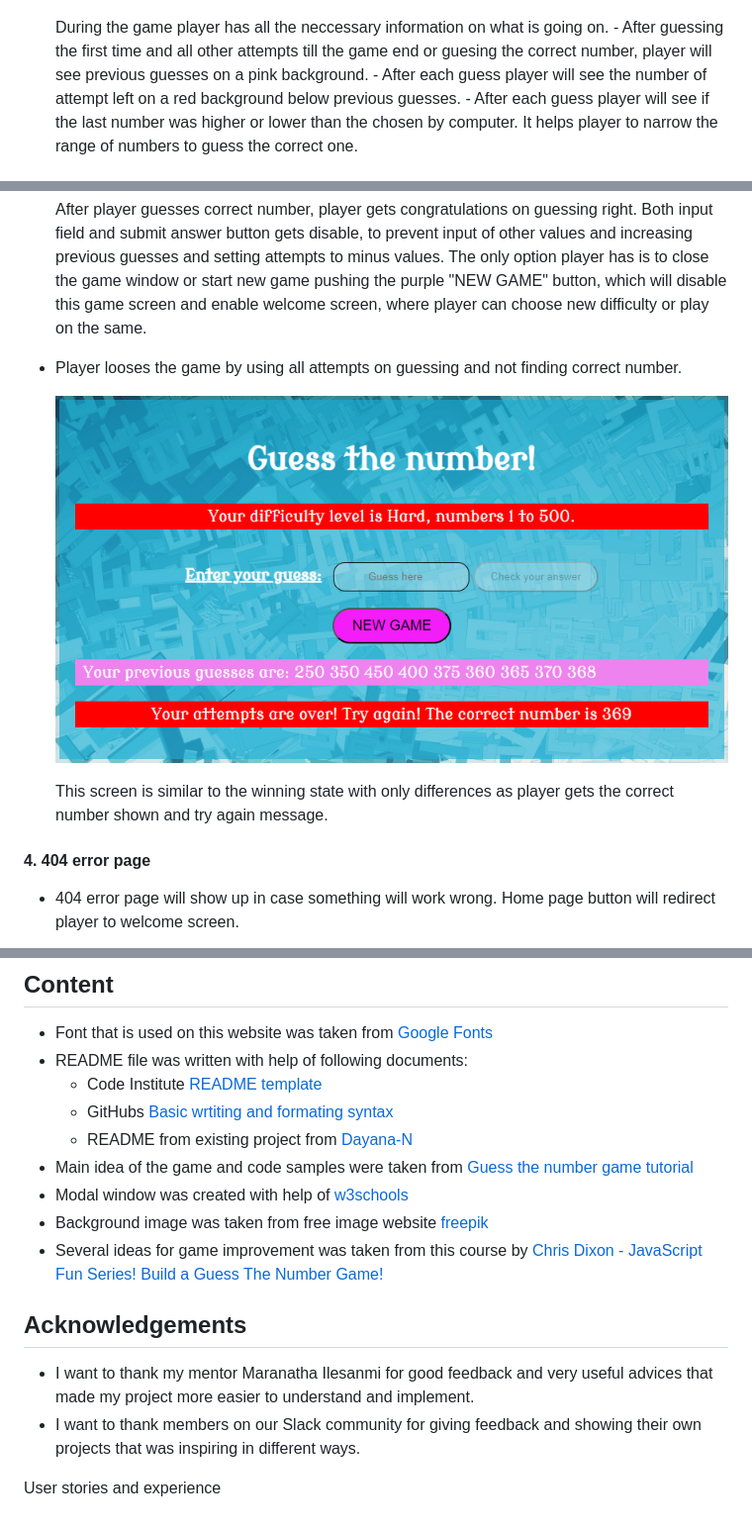
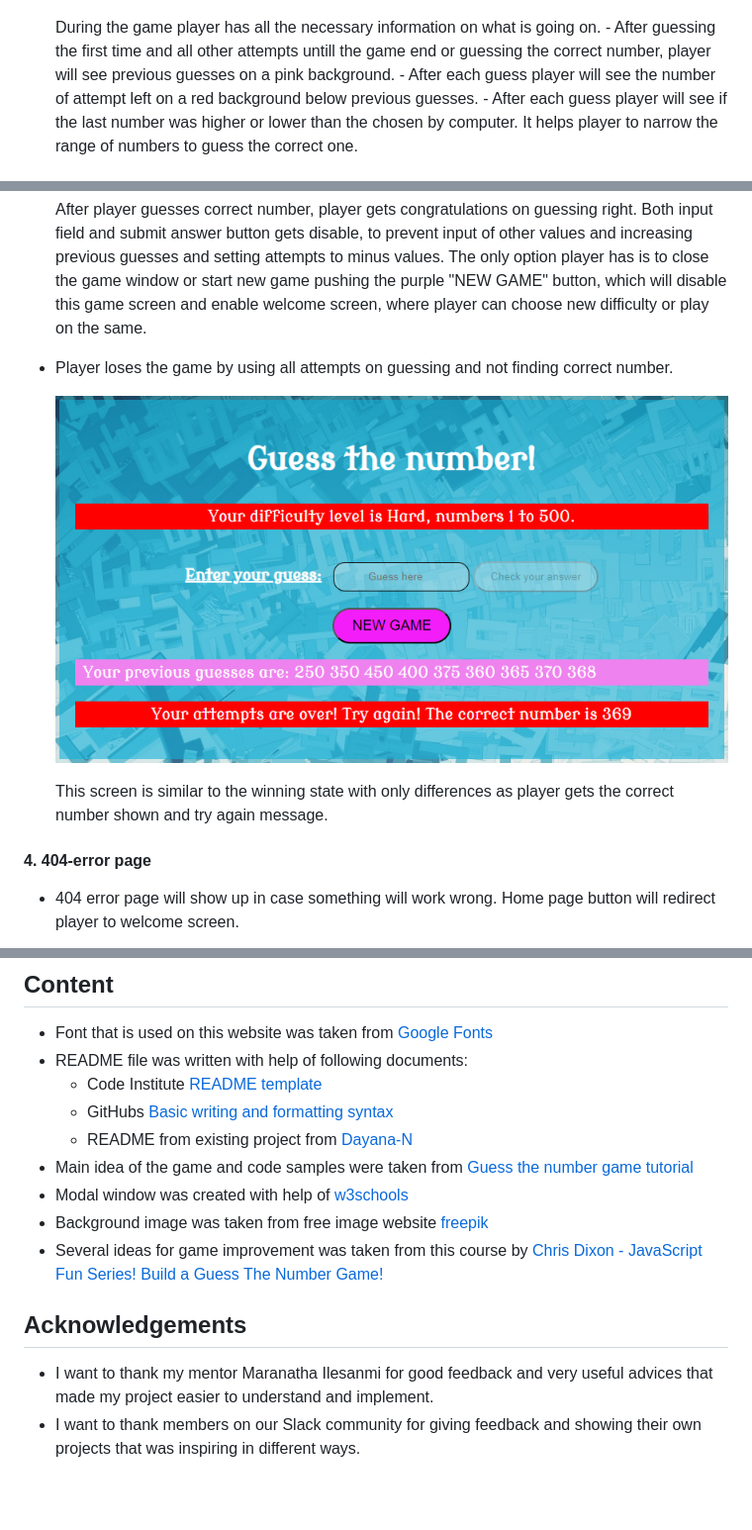
Before and after one commit to GenaGrig/guess-the-number-game, a Markdown page: README.md, 3 parts joined by grey strips. Shown at 99% size. Rendered like a GitHub page; blank space fills up the shorter version.

```diff
--- a/README.md
+++ b/README.md
@@ -83,8 +83,8 @@ Guess the number game is a simple number guessing game written in JavaScript wit
 
     ![Game is on](/assets/images/gameIsOn.PNG)
 
-    During the game player has all the neccessary information on what is going on.
-        - After guessing the first time and all other attempts till the game end or guesing the correct number, player will see previous guesses on a pink background.
+    During the game player has all the necessary information on what is going on.
+        - After guessing the first time and all other attempts untill the game end or guessing the correct number, player will see previous guesses on a pink background.
         - After each guess player will see the number of attempt left on a red background below previous guesses.
         - After each guess player will see if the last number was higher or lower than the chosen by computer. It helps player to narrow the range of numbers to guess the correct one.
 
@@ -95,5 +95,5 @@ Guess the number game is a simple number guessing game written in JavaScript wit
 
     After player guesses correct number, player gets congratulations on guessing right. Both input field and submit answer button gets disable, to prevent input of other values and increasing previous guesses and setting attempts to minus values. The only option player has is to close the game window or start new game pushing the purple "NEW GAME" button, which will disable this game screen and enable welcome screen, where player can choose new difficulty or play on the same.
 
-* Player looses the game by using all attempts on guessing and not finding correct number.
+* Player loses the game by using all attempts on guessing and not finding correct number.
 
@@ -101,7 +101,7 @@ Guess the number game is a simple number guessing game written in JavaScript wit
 
     This screen is similar to the winning state with only differences as player gets the correct number shown and try again message.
 
-#### 4. 404 error page
+#### 4. 404-error page
 
 * 404 error page will show up in case something will work wrong. Home page button will redirect player to welcome screen.
 
@@ -289,7 +289,7 @@ This website is published using GitHub Pages. The procedure of deployment is wri
 * Font that is used on this website was taken from [Google Fonts](https://fonts.google.com/)
 * README file was written with help of following documents:
     - Code Institute [README template](https://github.com/Code-Institute-Solutions/readme-template)
-    - GitHubs [Basic wrtiting and formating syntax](https://docs.github.com/ru/get-started/writing-on-github/getting-started-with-writing-and-formatting-on-github/basic-writing-and-formatting-syntax#headings)
+    - GitHubs [Basic writing and formatting syntax](https://docs.github.com/ru/get-started/writing-on-github/getting-started-with-writing-and-formatting-on-github/basic-writing-and-formatting-syntax#headings)
     - README from existing project from [Dayana-N](https://github.com/Dayana-N/portfolio-project-2-word-type/blob/main/README.md)
 * Main idea of the game and code samples were taken from [Guess the number game tutorial](https://developer.mozilla.org/en-US/docs/Learn/JavaScript/First_steps/A_first_splash#example_—_guess_the_number_game)
 * Modal window was created with help of [w3schools](https://www.w3schools.com/howto/howto_css_modals.asp)
@@ -298,7 +298,5 @@ This website is published using GitHub Pages. The procedure of deployment is wri
 
 ## Acknowledgements
 
-* I want to thank my mentor Maranatha Ilesanmi for good feedback and very useful advices that made my project more easier to understand and implement.
+* I want to thank my mentor Maranatha Ilesanmi for good feedback and very useful advices that made my project easier to understand and implement.
 * I want to thank members on our Slack community for giving feedback and showing their own projects that was inspiring in different ways.
-
-User stories and experience
```
Also changed, not shown: other parts of README.md (+20 -20 lines).
